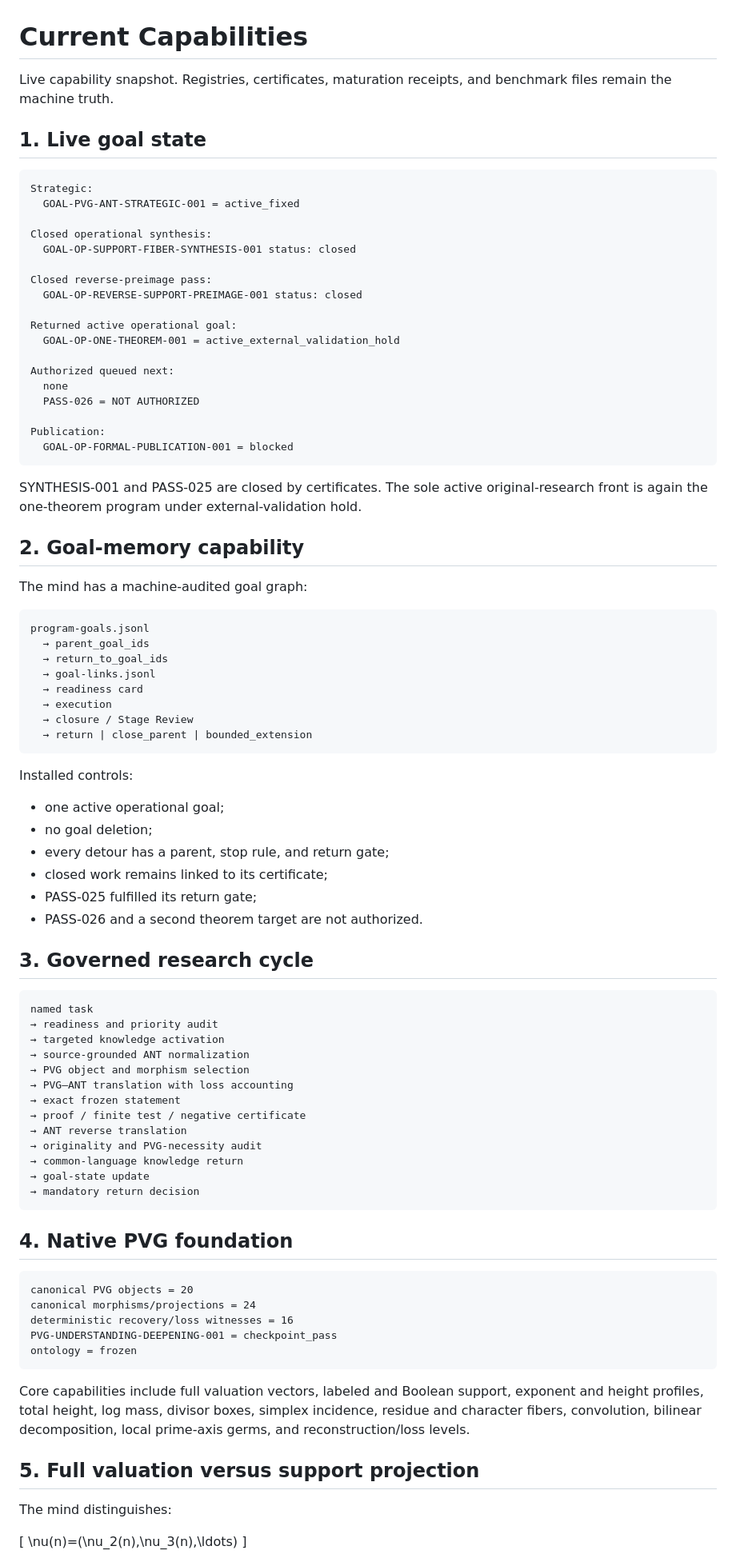
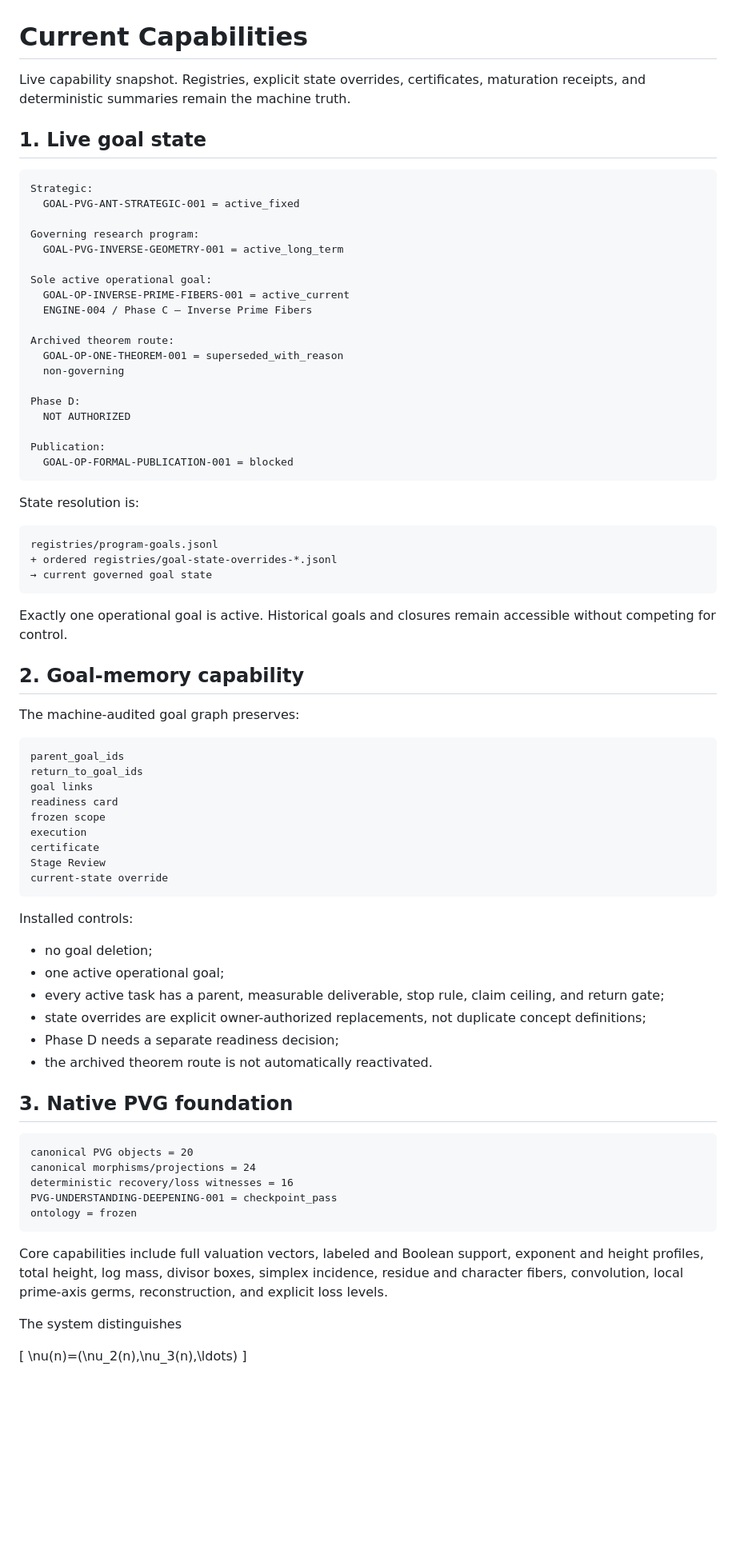
Before and after one commit to mesuef1974/PVG-ANT-Central-Mind, a Markdown page: maps/current-capabilities.md, the part around one of its changes. Shown at 80% size. Rendered like a GitHub page; blank space fills up the shorter version.

Commit message:
Update live capabilities for ENGINE-004

````diff
--- a/maps/current-capabilities.md
+++ b/maps/current-capabilities.md
@@ -1,6 +1,6 @@
 # Current Capabilities
 
-Live capability snapshot. Registries, certificates, maturation receipts, and benchmark files remain the machine truth.
+Live capability snapshot. Registries, explicit state overrides, certificates, maturation receipts, and deterministic summaries remain the machine truth.
 
 ## 1. Live goal state
 
@@ -8,68 +8,60 @@ Live capability snapshot. Registries, certificates, maturation receipts, and ben
 Strategic:
   GOAL-PVG-ANT-STRATEGIC-001 = active_fixed
 
-Closed operational synthesis:
-  GOAL-OP-SUPPORT-FIBER-SYNTHESIS-001 status: closed
+Governing research program:
+  GOAL-PVG-INVERSE-GEOMETRY-001 = active_long_term
 
-Closed reverse-preimage pass:
-  GOAL-OP-REVERSE-SUPPORT-PREIMAGE-001 status: closed
+Sole active operational goal:
+  GOAL-OP-INVERSE-PRIME-FIBERS-001 = active_current
+  ENGINE-004 / Phase C — Inverse Prime Fibers
 
-Returned active operational goal:
-  GOAL-OP-ONE-THEOREM-001 = active_external_validation_hold
+Archived theorem route:
+  GOAL-OP-ONE-THEOREM-001 = superseded_with_reason
+  non-governing
 
-Authorized queued next:
-  none
-  PASS-026 = NOT AUTHORIZED
+Phase D:
+  NOT AUTHORIZED
 
 Publication:
   GOAL-OP-FORMAL-PUBLICATION-001 = blocked
 ```
 
-SYNTHESIS-001 and PASS-025 are closed by certificates. The sole active original-research front is again the one-theorem program under external-validation hold.
+State resolution is:
+
+```text
+registries/program-goals.jsonl
++ ordered registries/goal-state-overrides-*.jsonl
+→ current governed goal state
+```
+
+Exactly one operational goal is active. Historical goals and closures remain accessible without competing for control.
 
 ## 2. Goal-memory capability
 
-The mind has a machine-audited goal graph:
+The machine-audited goal graph preserves:
 
 ```text
-program-goals.jsonl
-  → parent_goal_ids
-  → return_to_goal_ids
-  → goal-links.jsonl
-  → readiness card
-  → execution
-  → closure / Stage Review
-  → return | close_parent | bounded_extension
+parent_goal_ids
+return_to_goal_ids
+goal links
+readiness card
+frozen scope
+execution
+certificate
+Stage Review
+current-state override
 ```
 
 Installed controls:
 
+- no goal deletion;
 - one active operational goal;
-- no goal deletion;
-- every detour has a parent, stop rule, and return gate;
-- closed work remains linked to its certificate;
-- PASS-025 fulfilled its return gate;
-- PASS-026 and a second theorem target are not authorized.
+- every active task has a parent, measurable deliverable, stop rule, claim ceiling, and return gate;
+- state overrides are explicit owner-authorized replacements, not duplicate concept definitions;
+- Phase D needs a separate readiness decision;
+- the archived theorem route is not automatically reactivated.
 
-## 3. Governed research cycle
-
-```text
-named task
-→ readiness and priority audit
-→ targeted knowledge activation
-→ source-grounded ANT normalization
-→ PVG object and morphism selection
-→ PVG–ANT translation with loss accounting
-→ exact frozen statement
-→ proof / finite test / negative certificate
-→ ANT reverse translation
-→ originality and PVG-necessity audit
-→ common-language knowledge return
-→ goal-state update
-→ mandatory return decision
-```
-
-## 4. Native PVG foundation
+## 3. Native PVG foundation
 
 ```text
 canonical PVG objects = 20
@@ -79,11 +71,9 @@ PVG-UNDERSTANDING-DEEPENING-001 = checkpoint_pass
 ontology = frozen
 ```
 
-Core capabilities include full valuation vectors, labeled and Boolean support, exponent and height profiles, total height, log mass, divisor boxes, simplex incidence, residue and character fibers, convolution, bilinear decomposition, local prime-axis germs, and reconstruction/loss levels.
+Core capabilities include full valuation vectors, labeled and Boolean support, exponent and height profiles, total height, log mass, divisor boxes, simplex incidence, residue and character fibers, convolution, local prime-axis germs, reconstruction, and explicit loss levels.
 
-## 5. Full valuation versus support projection
-
-The mind distinguishes:
+The system distinguishes
 
 \[
 \nu(n)=(\nu_2(n),\nu_3(n),\ldots)
````
Also changed, not shown: other parts of maps/current-capabilities.md (+123 -151 lines).
